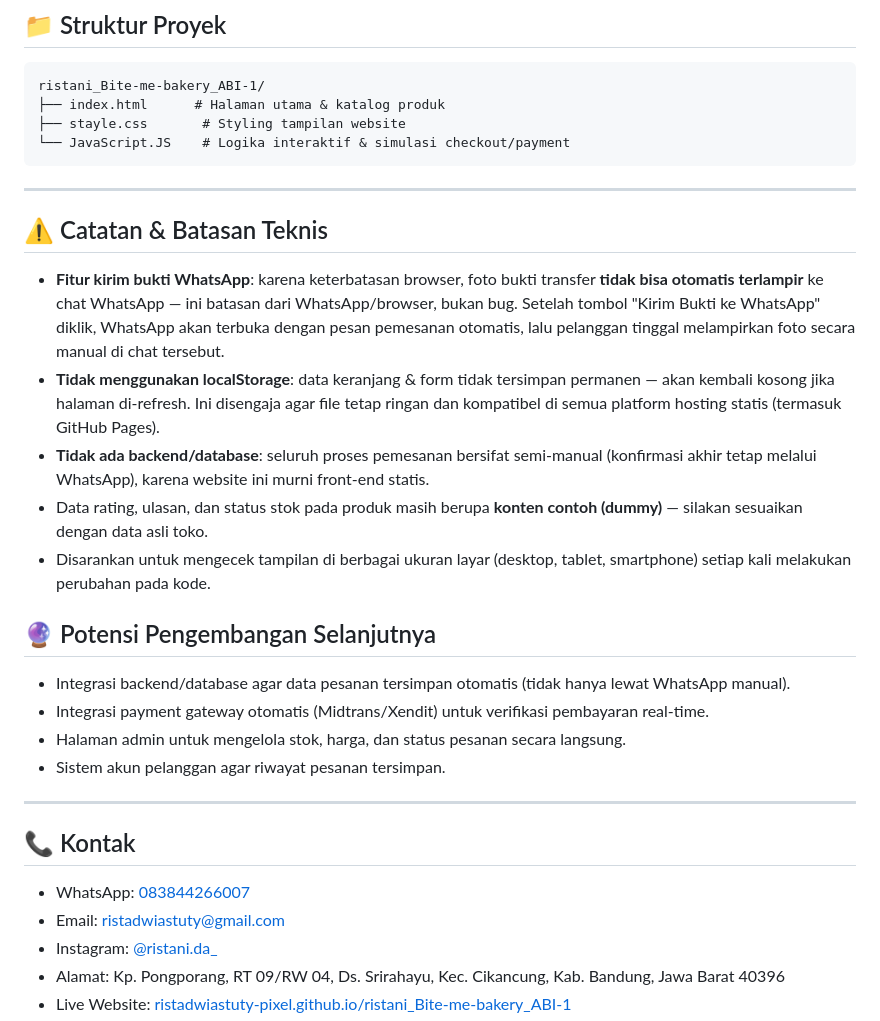
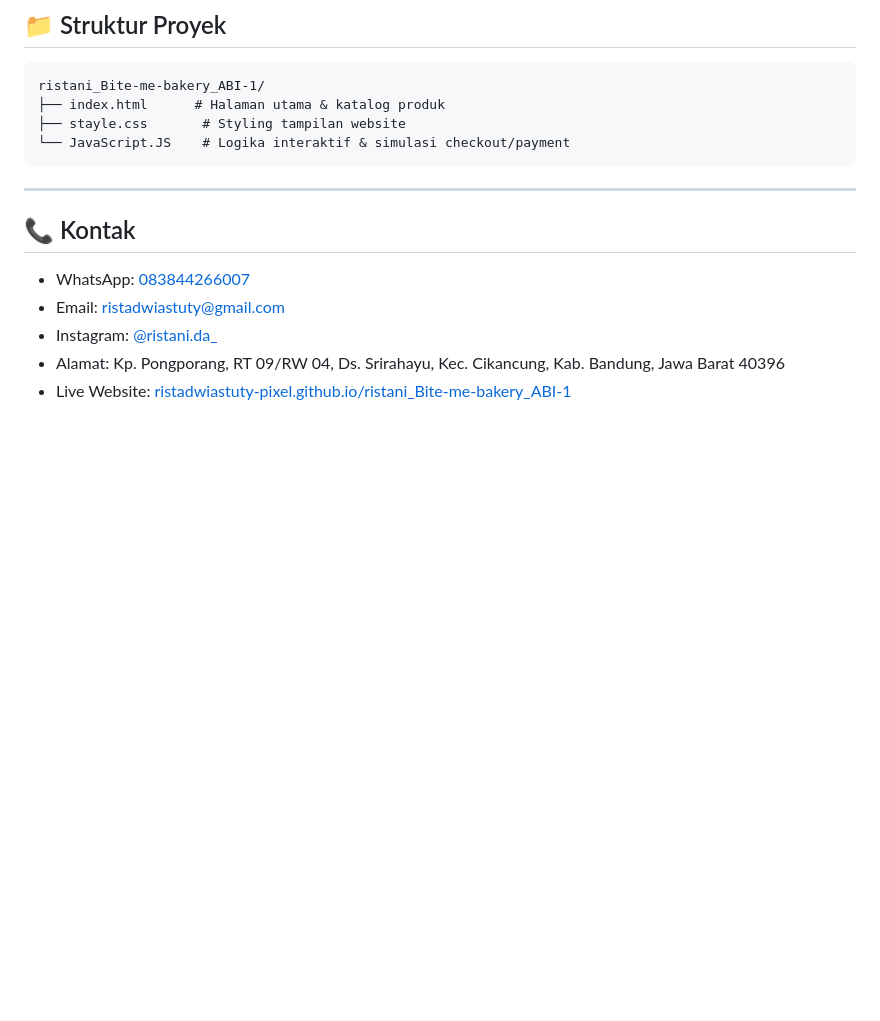
Before and after one commit to ristadwiastuty-pixel/Bite-me-bakery_ABI1, a Markdown page: README.md, the part around the change. Drawn GitHub-style; blank space fills up the shorter version.

````diff
--- a/README.md
+++ b/README.md
@@ -289,22 +289,6 @@ ristani_Bite-me-bakery_ABI-1/
 ```
 
 ---
-## ⚠️ Catatan & Batasan Teknis
-
-- **Fitur kirim bukti WhatsApp**: karena keterbatasan browser, foto bukti transfer **tidak bisa otomatis terlampir** ke chat WhatsApp — ini batasan dari WhatsApp/browser, bukan bug. Setelah tombol "Kirim Bukti ke WhatsApp" diklik, WhatsApp akan terbuka dengan pesan pemesanan otomatis, lalu pelanggan tinggal melampirkan foto secara manual di chat tersebut.
-- **Tidak menggunakan localStorage**: data keranjang & form tidak tersimpan permanen — akan kembali kosong jika halaman di-refresh. Ini disengaja agar file tetap ringan dan kompatibel di semua platform hosting statis (termasuk GitHub Pages).
-- **Tidak ada backend/database**: seluruh proses pemesanan bersifat semi-manual (konfirmasi akhir tetap melalui WhatsApp), karena website ini murni front-end statis.
-- Data rating, ulasan, dan status stok pada produk masih berupa **konten contoh (dummy)** — silakan sesuaikan dengan data asli toko.
-- Disarankan untuk mengecek tampilan di berbagai ukuran layar (desktop, tablet, smartphone) setiap kali melakukan perubahan pada kode.
-
-## 🔮 Potensi Pengembangan Selanjutnya
-
-- Integrasi backend/database agar data pesanan tersimpan otomatis (tidak hanya lewat WhatsApp manual).
-- Integrasi payment gateway otomatis (Midtrans/Xendit) untuk verifikasi pembayaran real-time.
-- Halaman admin untuk mengelola stok, harga, dan status pesanan secara langsung.
-- Sistem akun pelanggan agar riwayat pesanan tersimpan.
-
----
 
 ## 📞 Kontak
 
````
